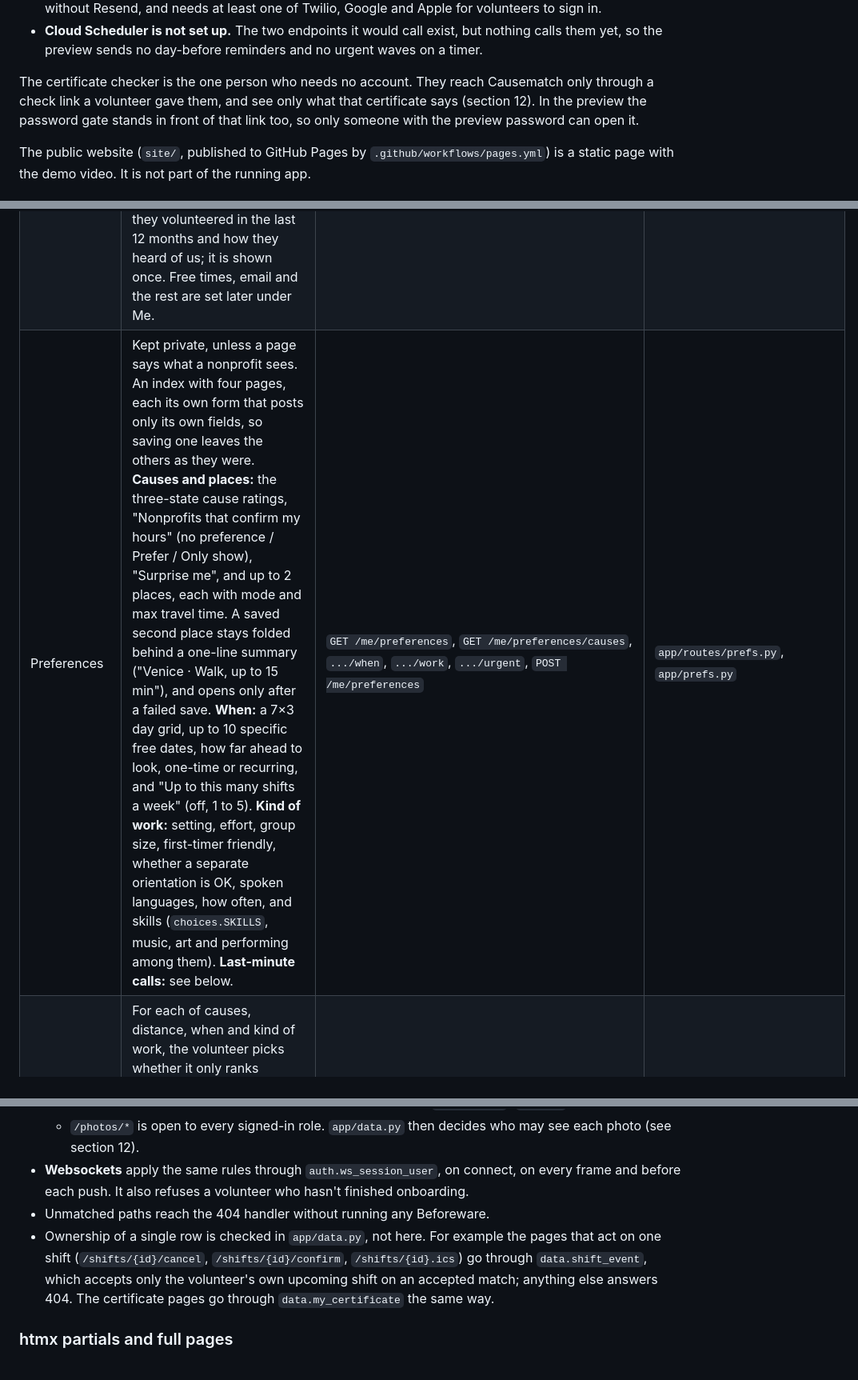
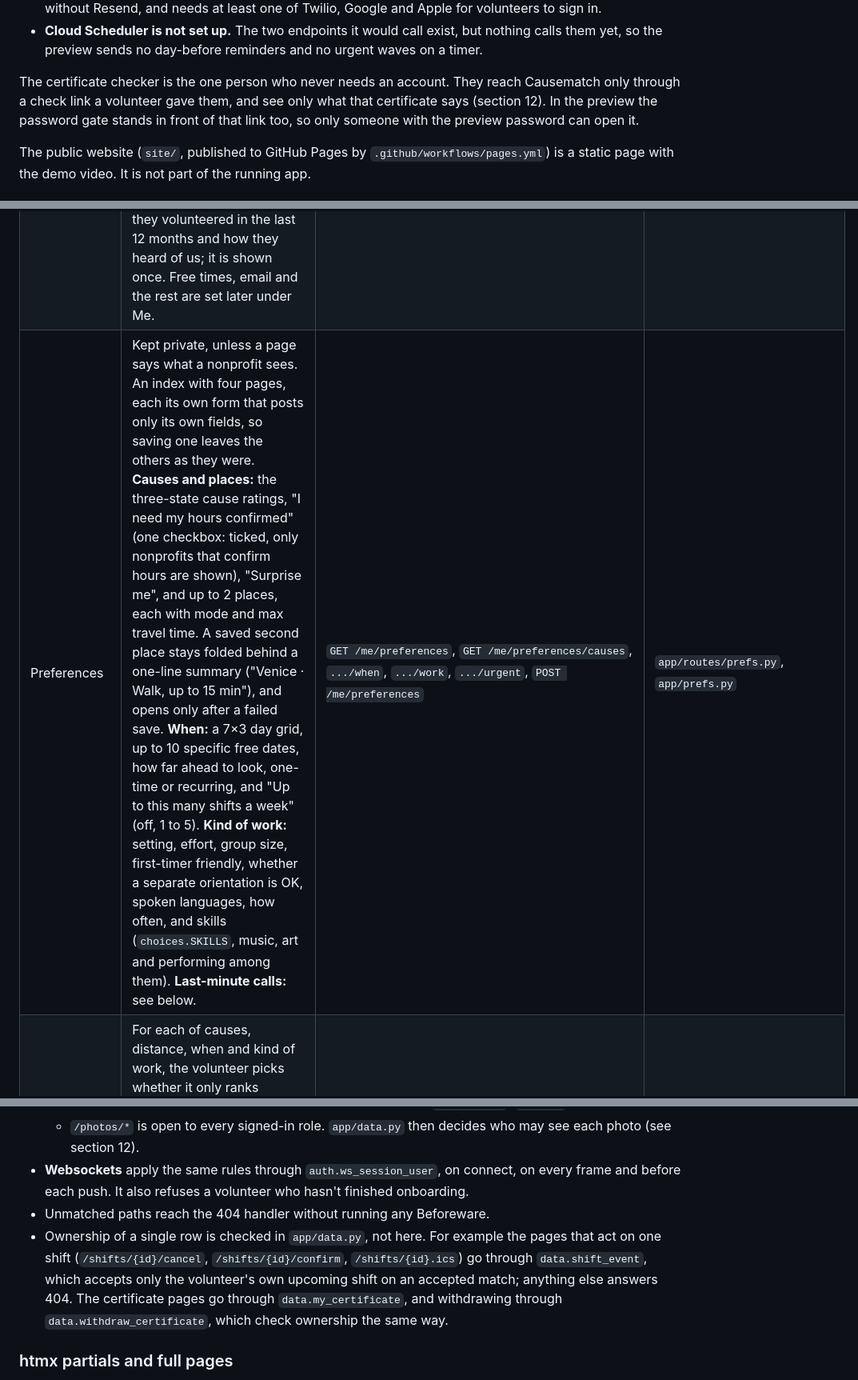
Before and after one commit to slegroux/causematch, a Markdown page: docs/ARCHITECTURE.md, 3 parts joined by grey strips. Shown at 80% size. Drawn GitHub-style.

```diff
--- a/docs/ARCHITECTURE.md
+++ b/docs/ARCHITECTURE.md
@@ -144,7 +144,7 @@ What is honest to say about each outside service today:
 - **Twilio and Resend are built but not live.** `app/notify.py` has real clients for both, but the preview runs fakes: no text is sent (the code is always `000000`) and emails go to the log. Production refuses to start without Resend, and needs at least one of Twilio, Google and Apple for volunteers to sign in.
 - **Cloud Scheduler is not set up.** The two endpoints it would call exist, but nothing calls them yet, so the preview sends no day-before reminders and no urgent waves on a timer.
 
-The certificate checker is the one person who needs no account. They reach Causematch only through a check link a volunteer gave them, and see only what that certificate says (section 12). In the preview the password gate stands in front of that link too, so only someone with the preview password can open it.
+The certificate checker is the one person who never needs an account. They reach Causematch only through a check link a volunteer gave them, and see only what that certificate says (section 12). In the preview the password gate stands in front of that link too, so only someone with the preview password can open it.
 
 The public website (`site/`, published to GitHub Pages by `.github/workflows/pages.yml`) is a static page with the demo video. It is not part of the running app.
 
@@ -475,7 +475,7 @@ Volunteers see a bottom tab bar with **Openings** (`/deck`), **Matches** (`/matc
 | Sign in with Google or Apple | "Continue with Apple" and "Continue with Google" on `/login`, each shown only when configured. The provider's verified email is required. The first sign-in creates a volunteer with no phone, that email and the given name; onboarding offers the Google profile picture behind an unticked box. See 10c. | `GET /auth/{google,apple}/start`, `GET /auth/google/callback`, `POST /auth/apple/callback` | `app/routes/oauth.py`, `app/oauth.py` |
 | Sign-in methods and reach | Under Me, Your profile: the masked phone, each provider connected ("Connected as" its email, Disconnect) or offered (Connect), never removing the last way in; and how notices arrive, by text to the number or by email, with a form to add and verify a number while Twilio is configured. A disconnect signs out every other session. | `POST /me/identity/{google,apple}/{connect,disconnect}`, `POST /me/phone/send`, `POST /me/phone/verify` | `app/routes/profile.py`, `app/routes/oauth.py` |
 | Onboarding | A short form: first name, 18+ confirmation, a Home place (neighborhood, ZIP or device location) with travel mode and time (car, 30 minutes to start), causes rated love / open / not for me, and consent. After a Google or Apple sign-in the first name comes prefilled and the email is kept; Google's profile picture is offered behind an unticked "Use my Google photo" box. Volunteers can't reach the rest of the app until it is done. After the first like, one optional card asks whether they volunteered in the last 12 months and how they heard of us; it is shown once. Free times, email and the rest are set later under Me. | `GET/POST /onboarding`, `GET/POST /onboarding/more` | `app/routes/onboarding.py` |
-| Preferences | Kept private, unless a page says what a nonprofit sees. An index with four pages, each its own form that posts only its own fields, so saving one leaves the others as they were. **Causes and places:** the three-state cause ratings, "Nonprofits that confirm my hours" (no preference / Prefer / Only show), "Surprise me", and up to 2 places, each with mode and max travel time. A saved second place stays folded behind a one-line summary ("Venice · Walk, up to 15 min"), and opens only after a failed save. **When:** a 7×3 day grid, up to 10 specific free dates, how far ahead to look, one-time or recurring, and "Up to this many shifts a week" (off, 1 to 5). **Kind of work:** setting, effort, group size, first-timer friendly, whether a separate orientation is OK, spoken languages, how often, and skills (`choices.SKILLS`, music, art and performing among them). **Last-minute calls:** see below. | `GET /me/preferences`, `GET /me/preferences/causes`, `.../when`, `.../work`, `.../urgent`, `POST /me/preferences` | `app/routes/prefs.py`, `app/prefs.py` |
+| Preferences | Kept private, unless a page says what a nonprofit sees. An index with four pages, each its own form that posts only its own fields, so saving one leaves the others as they were. **Causes and places:** the three-state cause ratings, "I need my hours confirmed" (one checkbox: ticked, only nonprofits that confirm hours are shown), "Surprise me", and up to 2 places, each with mode and max travel time. A saved second place stays folded behind a one-line summary ("Venice · Walk, up to 15 min"), and opens only after a failed save. **When:** a 7×3 day grid, up to 10 specific free dates, how far ahead to look, one-time or recurring, and "Up to this many shifts a week" (off, 1 to 5). **Kind of work:** setting, effort, group size, first-timer friendly, whether a separate orientation is OK, spoken languages, how often, and skills (`choices.SKILLS`, music, art and performing among them). **Last-minute calls:** see below. | `GET /me/preferences`, `GET /me/preferences/causes`, `.../when`, `.../work`, `.../urgent`, `POST /me/preferences` | `app/routes/prefs.py`, `app/prefs.py` |
 | Dealbreakers ("Only show") | For each of causes, distance, when and kind of work, the volunteer picks whether it only ranks openings or also hides those that don't fit. Each toggle sits on the page of the preference it governs. Distance hides by default. "Not for me" causes always hide. | part of the preference pages | `app/choices.py` (`DEALBREAKERS`), `app/data.py` |
 | Swipe deck | One card at a time. Each card shows a photo, title, org, causes, the time as a range when the opening gives a shift length, the travel minutes from the nearest place with the neighborhood ("7 min by car · Palms"), or the neighborhood alone when the volunteer has no place, or "Remote" for a remote opening, and 1 to 4 "why" chips. A card within 4 hours of a shift the volunteer already has says "You're booked at {org} then"; a card in a week that is already full says "Your week is full". Like or Pass by button or by dragging sideways; the number of openings shows under the buttons. Swipes are sent by htmx. A nonprofit's yes arrives as an "It's a match!" takeover (see the next row). | `GET /`, `GET /deck`, `POST /swipe` | `app/routes/deck.py`, `app/routes/matches.py`, `app/data.py`, `app/match.py`, `static/swipe.js` |
 | "It's a match!" | A full-screen takeover: the nonprofit's face and the volunteer's picture with a heart, the nonprofit and the opening, then Say hi and Keep swiping (Close on Matches). Several new matches at once are listed under it. It arrives live: the deck and Matches pages ask `GET /deck/news` every 10 seconds and when the tab comes back, and a swipe's answer carries it too. The poll's answer lands in a slot outside the deck, so a later swipe doesn't reset it. With nothing new, the poll only refreshes the Matches number. Claiming the new matches is one conditional update, so two requests never both draw it. | `GET /deck/news` | `app/routes/deck.py` (`MatchSheet`, `MomentSlot`), `app/data.py` (`new_matches`), `static/sheet.js` |
@@ -573,7 +573,7 @@ flowchart TD
   - `/photos/*` is open to every signed-in role. `app/data.py` then decides who may see each photo (see section 12).
 - **Websockets** apply the same rules through `auth.ws_session_user`, on connect, on every frame and before each push. It also refuses a volunteer who hasn't finished onboarding.
 - Unmatched paths reach the 404 handler without running any Beforeware.
-- Ownership of a single row is checked in `app/data.py`, not here. For example the pages that act on one shift (`/shifts/{id}/cancel`, `/shifts/{id}/confirm`, `/shifts/{id}.ics`) go through `data.shift_event`, which accepts only the volunteer's own upcoming shift on an accepted match; anything else answers 404. The certificate pages go through `data.my_certificate` the same way.
+- Ownership of a single row is checked in `app/data.py`, not here. For example the pages that act on one shift (`/shifts/{id}/cancel`, `/shifts/{id}/confirm`, `/shifts/{id}.ics`) go through `data.shift_event`, which accepts only the volunteer's own upcoming shift on an accepted match; anything else answers 404. The certificate pages go through `data.my_certificate`, and withdrawing through `data.withdraw_certificate`, which check ownership the same way.
 
 ### htmx partials and full pages
 
```
Also changed, not shown: other parts of docs/ARCHITECTURE.md (+28 -25 lines).
